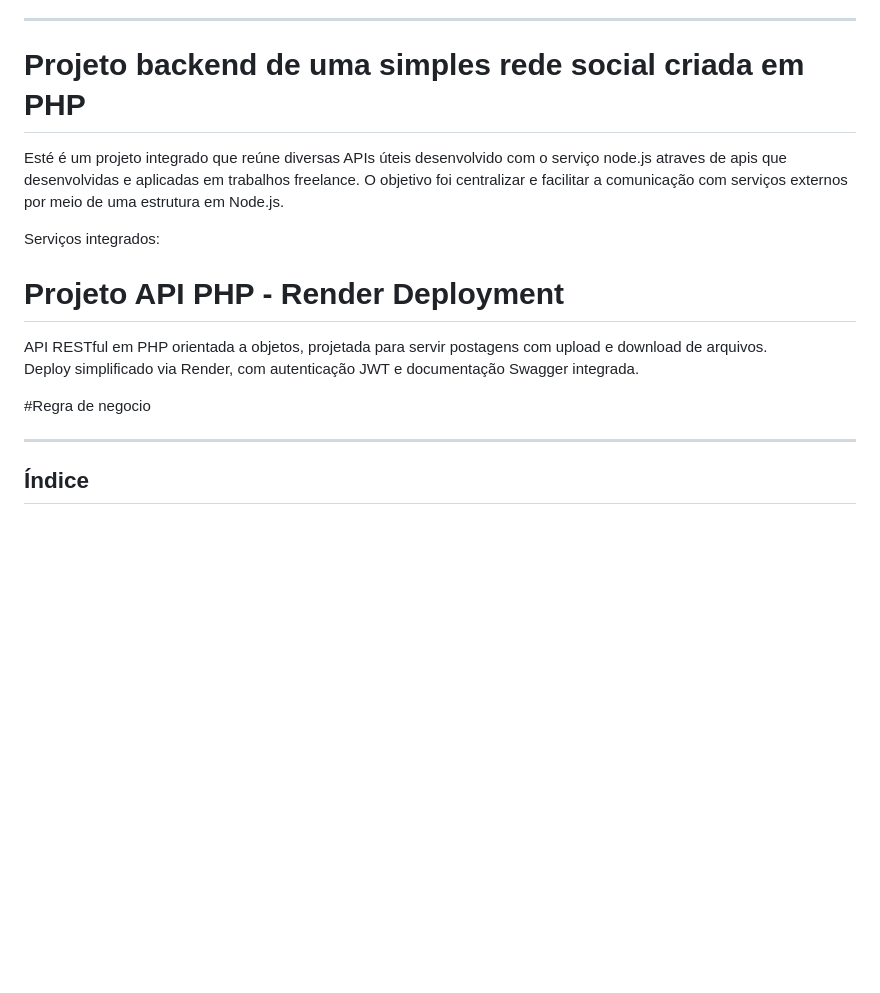
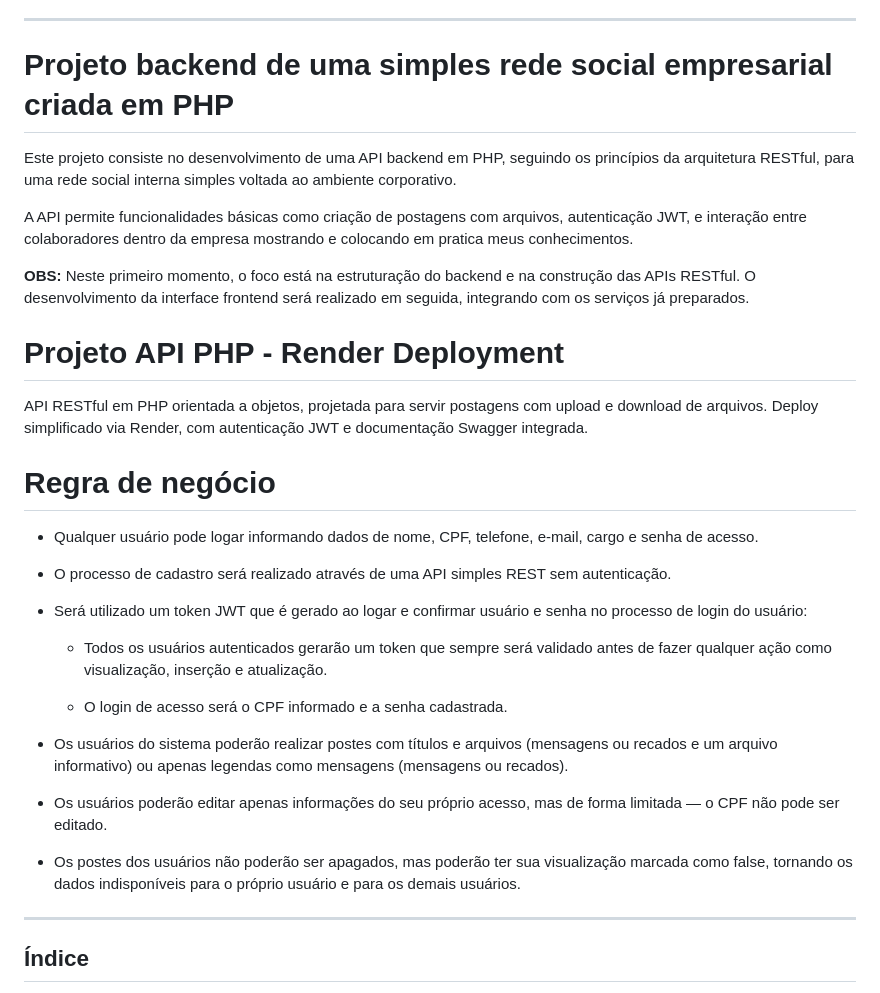
Before and after one commit to sassa-afk/View_Social, a Markdown page: README.md, the part around the change printed below. Rendered like a GitHub page; blank space fills up the shorter version.

Commit message:
ataulização 2

```diff
--- a/README.md
+++ b/README.md
@@ -5,18 +5,35 @@ Atualmente estudo e crio projetos com intenção aplicar meus conhecimentos pass
 📫 Você consegue chegar até mim através do email samuelsouto21@gmail.com .
 
 ---
-# Projeto backend de uma simples rede social criada em PHP
+# Projeto backend de uma simples rede social empresarial criada em PHP
 
-Esté é um projeto integrado que reúne diversas APIs úteis desenvolvido com o serviço node.js atraves de apis que desenvolvidas e aplicadas em trabalhos freelance. O objetivo foi centralizar e facilitar a comunicação com serviços externos por meio de uma estrutura em Node.js.
+Este projeto consiste no desenvolvimento de uma API backend em PHP, seguindo os princípios da arquitetura RESTful, para uma rede social interna simples voltada ao ambiente corporativo.
 
-Serviços integrados:
+A API permite funcionalidades básicas como criação de postagens com arquivos, autenticação JWT, e interação entre colaboradores dentro da empresa mostrando e colocando em pratica meus conhecimentos.
+
+**OBS:** Neste primeiro momento, o foco está na estruturação do backend e na construção das APIs RESTful. O desenvolvimento da interface frontend será realizado em seguida, integrando com os serviços já preparados.
 
 # Projeto API PHP - Render Deployment
 
-API RESTful em PHP orientada a objetos, projetada para servir postagens com upload e download de arquivos.
-Deploy simplificado via Render, com autenticação JWT e documentação Swagger integrada.
+API RESTful em PHP orientada a objetos, projetada para servir postagens com upload e download de arquivos. Deploy simplificado via Render, com autenticação JWT e documentação Swagger integrada.
 
-#Regra de negocio
+# Regra de negócio
+
+- Qualquer usuário pode logar informando dados de nome, CPF, telefone, e-mail, cargo e senha de acesso.
+
+- O processo de cadastro será realizado através de uma API simples REST sem autenticação.
+
+- Será utilizado um token JWT que é gerado ao logar e confirmar usuário e senha no processo de login do usuário:
+
+  + Todos os usuários autenticados gerarão um token que sempre será validado antes de fazer qualquer ação como visualização, inserção e atualização.
+
+  + O login de acesso será o CPF informado e a senha cadastrada.
+
+- Os usuários do sistema poderão realizar postes com títulos e arquivos (mensagens ou recados e um arquivo informativo) ou apenas legendas como mensagens (mensagens ou recados).
+
+- Os usuários poderão editar apenas informações do seu próprio acesso, mas de forma limitada — o CPF não pode ser editado.
+
+- Os postes dos usuários não poderão ser apagados, mas poderão ter sua visualização marcada como false, tornando os dados indisponíveis para o próprio usuário e para os demais usuários.
 
 
 ---
```
Also changed, not shown: other parts of README.md (+1 -2 lines).
